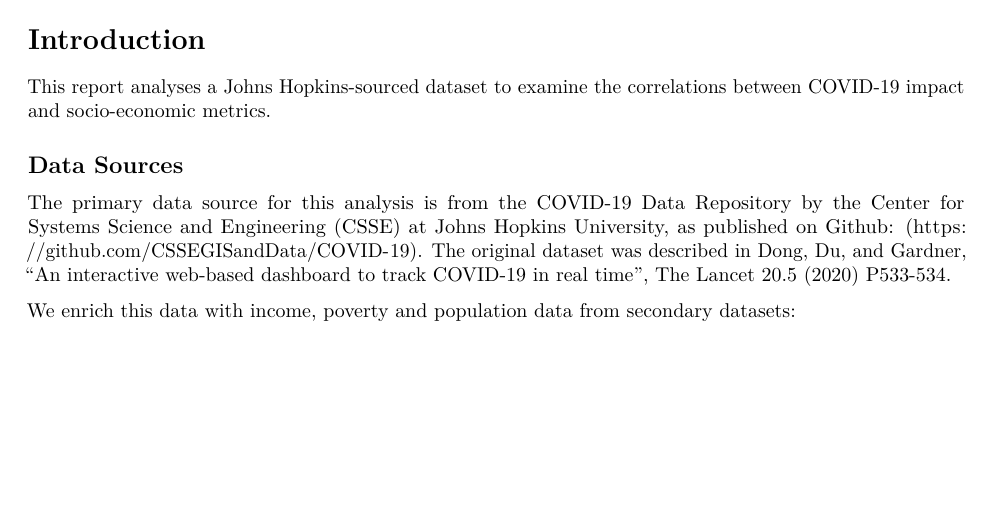
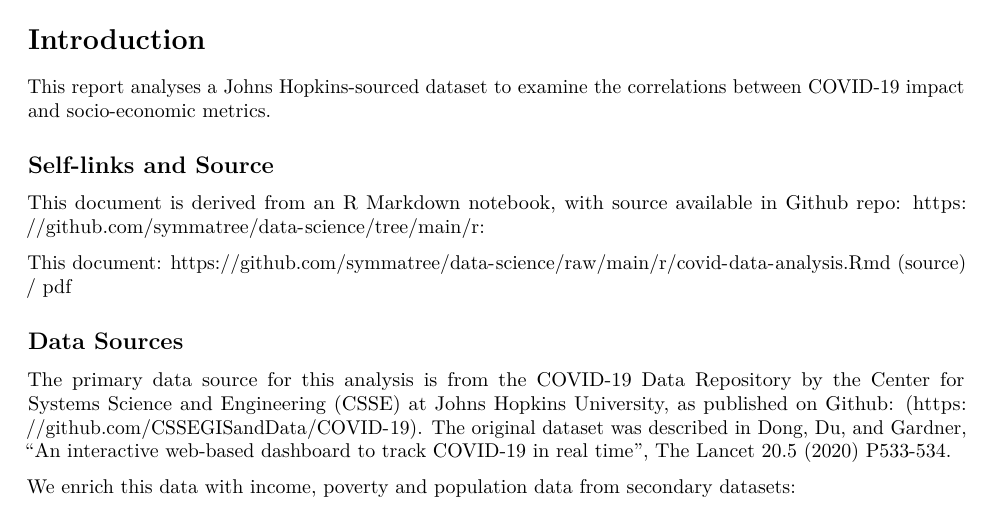
Before and after one commit to symmatree/data-science, an R Markdown document (r/covid-data-analysis.Rmd): part of page 1 of 10, cut so that both start at the same text, the shorter picture padded with empty space. Rendered offline with R 4.5, knitr and Pandoc, then LaTeX, with nearby package versions; some code elsewhere in the file could not run offline.

Commit message:
Added/fixed self-links

```diff
--- a/r/covid-data-analysis.Rmd
+++ b/r/covid-data-analysis.Rmd
@@ -16,6 +16,14 @@ knitr::opts_chunk$set(echo = TRUE)
 
 This report analyses a Johns Hopkins-sourced dataset to examine the correlations
 between COVID-19 impact and socio-economic metrics.
+
+## Self-links and Source
+
+This document is derived from an R Markdown notebook, with source available in
+Github repo: <https://github.com/symmatree/data-science/tree/main/r>:
+
+This document: <https://github.com/symmatree/data-science/raw/main/r/covid-data-analysis.Rmd> (source) /
+[pdf](https://github.com/symmatree/data-science/raw/main/r/covid-data-analysis.pdf)
 
 ## Data Sources
 
```
Also changed, not shown: r/NYPDShootingData.pdf, r/covid-data-analysis.pdf.
